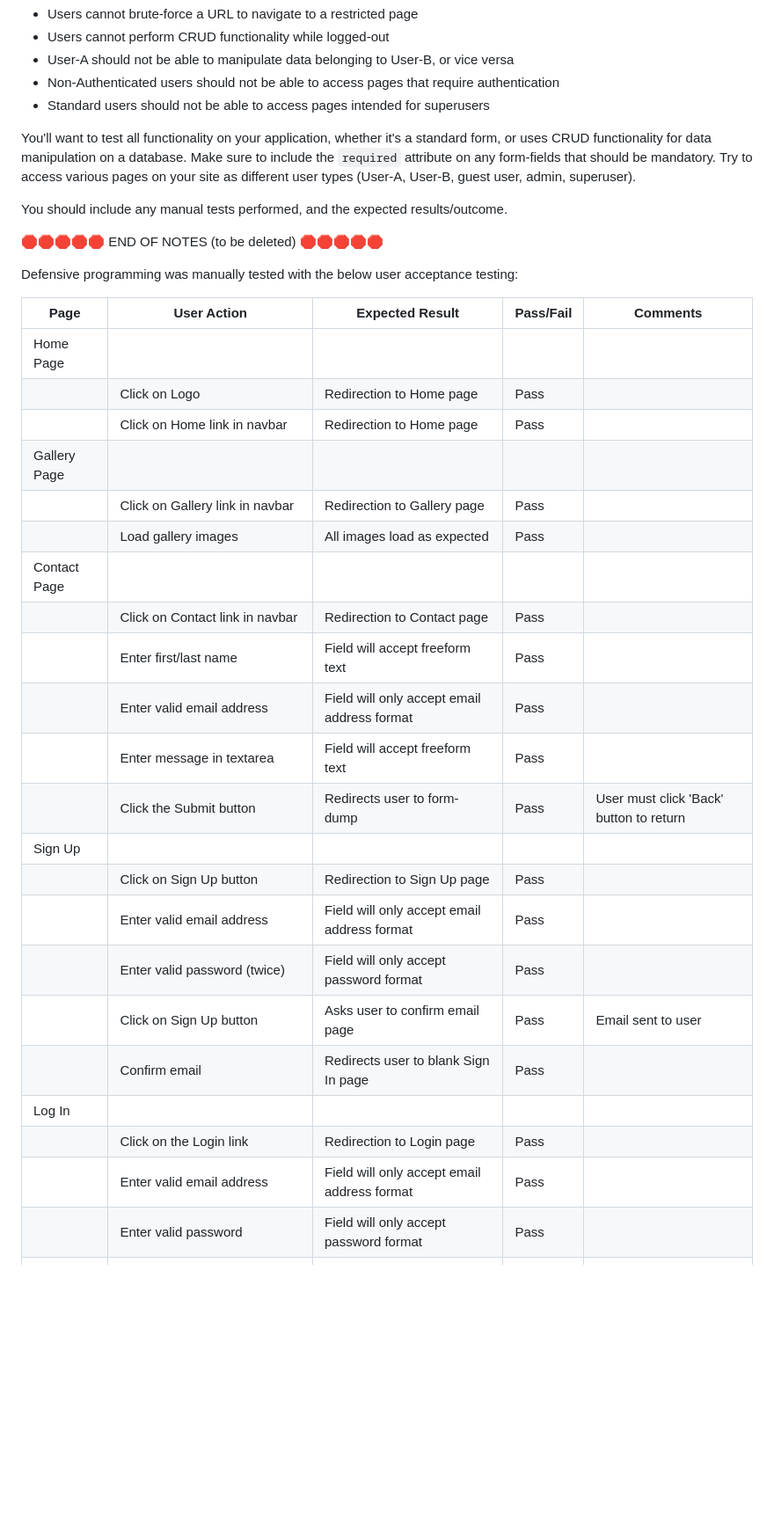
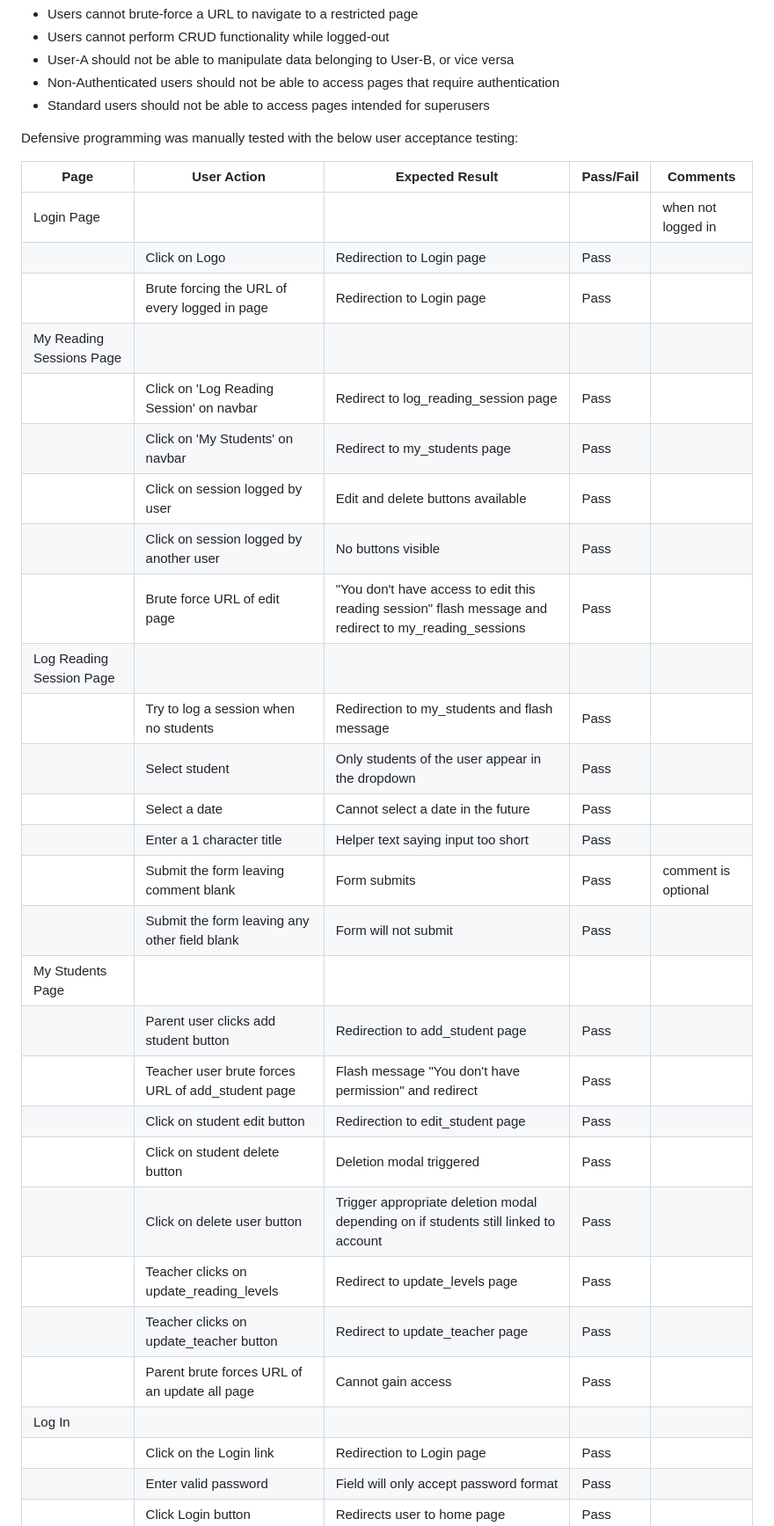
Before and after one commit to laurabolwell/lit-track, a Markdown page: TESTING.md, the part around the change printed below. Shown: that part at 88% size. GitHub-like rendering; blank space fills up the shorter version.

Commit message:
Add user stories testing section to TESTING.md

```diff
--- a/TESTING.md
+++ b/TESTING.md
@@ -114,40 +103,38 @@ Flask/Django:
 - Non-Authenticated users should not be able to access pages that require authentication
 - Standard users should not be able to access pages intended for superusers
 
-You'll want to test all functionality on your application, whether it's a standard form,
-or uses CRUD functionality for data manipulation on a database.
-Make sure to include the `required` attribute on any form-fields that should be mandatory.
-Try to access various pages on your site as different user types (User-A, User-B, guest user, admin, superuser).
-
-You should include any manual tests performed, and the expected results/outcome.
-
-🛑🛑🛑🛑🛑 END OF NOTES (to be deleted) 🛑🛑🛑🛑🛑
 
 Defensive programming was manually tested with the below user acceptance testing:
 
 | Page | User Action | Expected Result | Pass/Fail | Comments |
 | --- | --- | --- | --- | --- |
-| Home Page | | | | |
-| | Click on Logo | Redirection to Home page | Pass | |
-| | Click on Home link in navbar | Redirection to Home page | Pass | |
-| Gallery Page | | | | |
-| | Click on Gallery link in navbar | Redirection to Gallery page | Pass | |
-| | Load gallery images | All images load as expected | Pass | |
-| Contact Page | | | | |
-| | Click on Contact link in navbar | Redirection to Contact page | Pass | |
-| | Enter first/last name | Field will accept freeform text | Pass | |
-| | Enter valid email address | Field will only accept email address format | Pass | |
-| | Enter message in textarea | Field will accept freeform text | Pass | |
-| | Click the Submit button | Redirects user to form-dump | Pass | User must click 'Back' button to return |
-| Sign Up | | | | |
-| | Click on Sign Up button | Redirection to Sign Up page | Pass | |
-| | Enter valid email address | Field will only accept email address format | Pass | |
-| | Enter valid password (twice) | Field will only accept password format | Pass | |
-| | Click on Sign Up button | Asks user to confirm email page | Pass | Email sent to user |
-| | Confirm email | Redirects user to blank Sign In page | Pass | |
+| Login Page | | | | when not logged in |
+| | Click on Logo | Redirection to Login page | Pass | |
+| | Brute forcing the URL of every logged in page | Redirection to Login page | Pass | |
+| My Reading Sessions Page | | | | |
+| | Click on 'Log Reading Session' on navbar | Redirect to log_reading_session page | Pass | |
+| | Click on 'My Students' on navbar | Redirect to my_students page | Pass | |
+| | Click on session logged by user | Edit and delete buttons available | Pass | |
+| | Click on session logged by another user | No buttons visible | Pass | |
+| | Brute force URL of edit page | "You don't have access to edit this reading session" flash message and redirect to my_reading_sessions | Pass | |
+| Log Reading Session Page | | | | |
+| | Try to log a session when no students | Redirection to my_students and flash message | Pass | |
+| | Select student | Only students of the user appear in the dropdown | Pass | |
+| | Select a date | Cannot select a date in the future | Pass | |
+| | Enter a 1 character title | Helper text saying input too short | Pass | |
+| | Submit the form leaving comment blank | Form submits | Pass | comment is optional |
+| | Submit the form leaving any other field blank | Form will not submit | Pass | |
+| My Students Page | | | | |
+| | Parent user clicks add student button | Redirection to add_student page | Pass | |
+| | Teacher user brute forces URL of add_student page | Flash message "You don't have permission" and redirect | Pass | |
+| | Click on student edit button | Redirection to edit_student page | Pass | |
+| | Click on student delete button | Deletion modal triggered | Pass | |
+| | Click on delete user button | Trigger appropriate deletion modal depending on if students still linked to account | Pass | |
+| | Teacher clicks on update_reading_levels | Redirect to update_levels page | Pass | |
+| | Teacher clicks on update_teacher button | Redirect to update_teacher page | Pass | |
+| | Parent brute forces URL of an update all page | Cannot gain access | Pass | |
 | Log In | | | | |
 | | Click on the Login link | Redirection to Login page | Pass | |
-| | Enter valid email address | Field will only accept email address format | Pass | |
 | | Enter valid password | Field will only accept password format | Pass | |
 | | Click Login button | Redirects user to home page | Pass | |
 | Log Out | | | | |
```
Also changed, not shown: other parts of TESTING.md (+34 -47 lines), README.md (+1 -1 lines).
